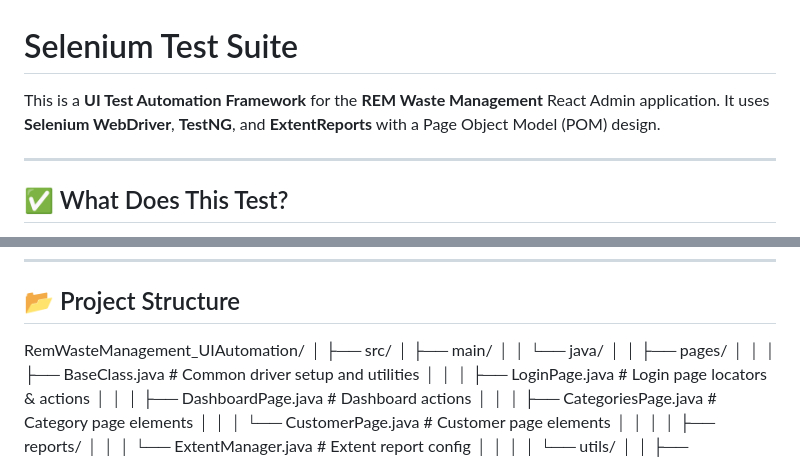
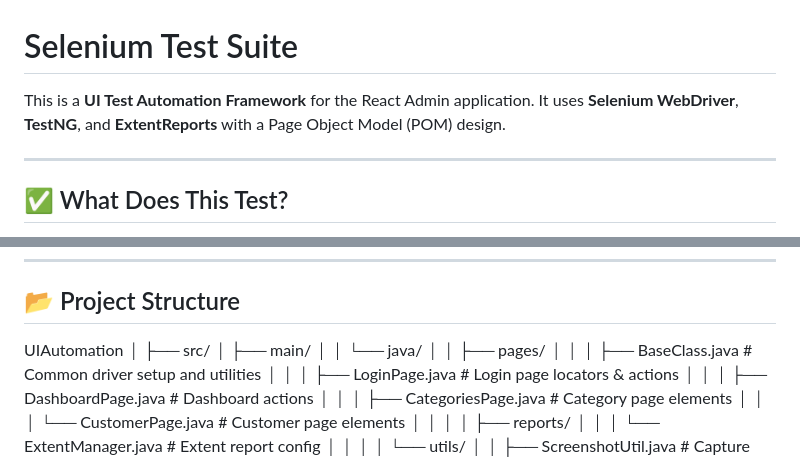
Before and after one commit to Likitha107/web-automation-with-selenium, a Markdown page: README.md, 2 parts joined by grey strips. GitHub-like rendering.

```diff
--- a/README.md
+++ b/README.md
@@ -1,6 +1,6 @@
 # Selenium Test Suite
 
-This is a **UI Test Automation Framework** for the **REM Waste Management** React Admin application. It uses **Selenium WebDriver**, **TestNG**, and **ExtentReports** with a Page Object Model (POM) design.
+This is a **UI Test Automation Framework** for the React Admin application. It uses **Selenium WebDriver**, **TestNG**, and **ExtentReports** with a Page Object Model (POM) design.
 
 ---
 
@@ -30,7 +30,7 @@ This framework validates UI functionalities such as:
 ---
 
 ## 📂 Project Structure
-RemWasteManagement_UIAutomation/
+UIAutomation
 │
 ├── src/
 │ ├── main/
```
